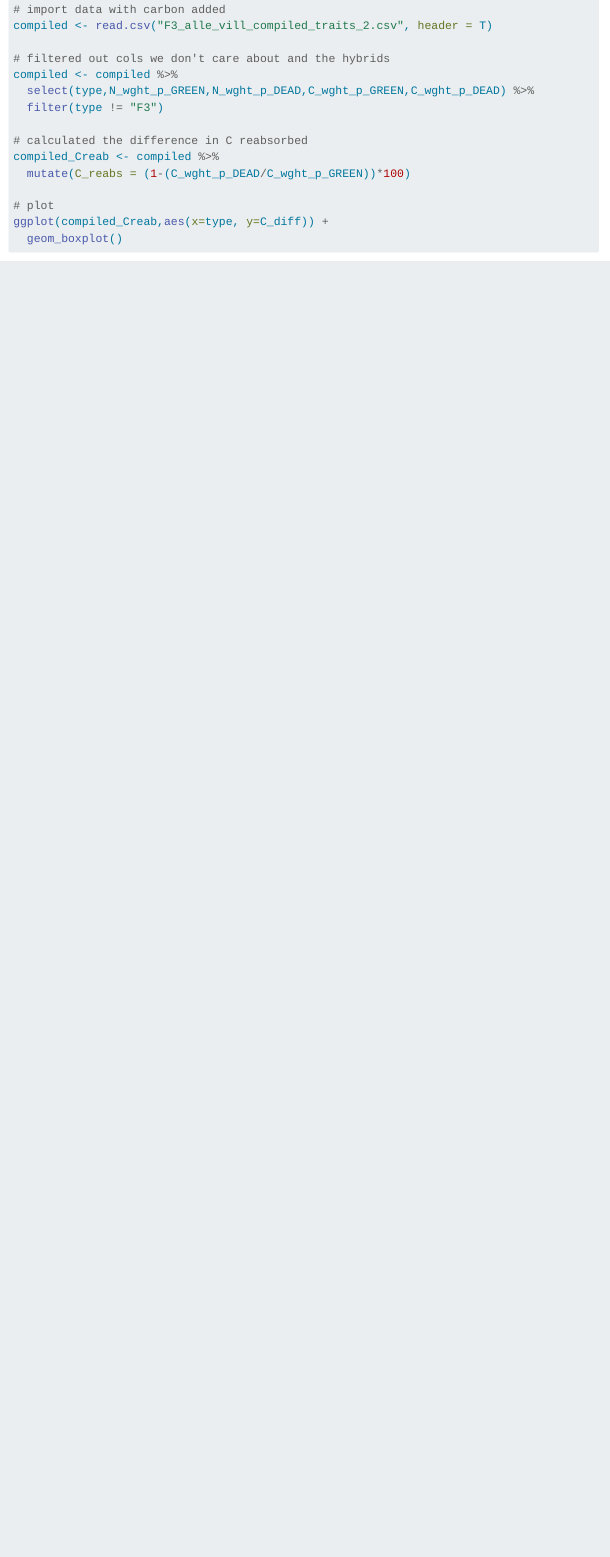
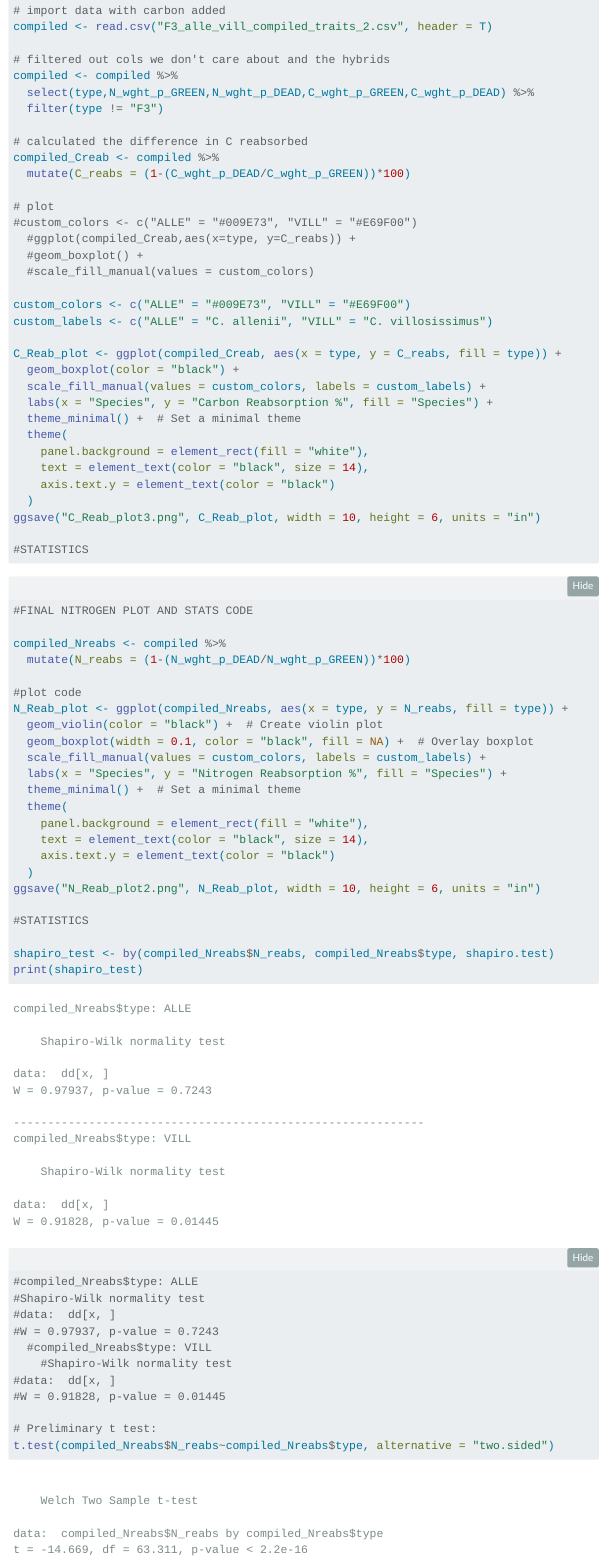
Before and after one commit to melinalydia/Senescence, a Quarto document (SenescenceAnalysis.qmd): the page in a window 1100 px wide, from 6140 px down before the commit and from 5630 px down after it, so that both start at the same text. Rendered offline with R 4.5, knitr and Pandoc in place of Quarto, with nearby package versions; folded parts are opened; some code elsewhere in the file could not run offline; menus at the side of the page are left out.

Commit message:
The creation of plots and graphs and statistical analysis!

````diff
--- a/SenescenceAnalysis.qmd
+++ b/SenescenceAnalysis.qmd
@@ -259,7 +230,63 @@ compiled_Creab <- compiled %>%
   mutate(C_reabs = (1-(C_wght_p_DEAD/C_wght_p_GREEN))*100)
 
 # plot
-ggplot(compiled_Creab,aes(x=type, y=C_diff)) +
-  geom_boxplot()
+#custom_colors <- c("ALLE" = "#009E73", "VILL" = "#E69F00")
+  #ggplot(compiled_Creab,aes(x=type, y=C_reabs)) +
+  #geom_boxplot() +
+  #scale_fill_manual(values = custom_colors)
+
+custom_colors <- c("ALLE" = "#009E73", "VILL" = "#E69F00")
+custom_labels <- c("ALLE" = "C. allenii", "VILL" = "C. villosissimus")
+
+C_Reab_plot <- ggplot(compiled_Creab, aes(x = type, y = C_reabs, fill = type)) +
+  geom_boxplot(color = "black") +
+  scale_fill_manual(values = custom_colors, labels = custom_labels) +
+  labs(x = "Species", y = "Carbon Reabsorption %", fill = "Species") +
+  theme_minimal() +  # Set a minimal theme
+  theme(
+    panel.background = element_rect(fill = "white"),
+    text = element_text(color = "black", size = 14),
+    axis.text.y = element_text(color = "black")
+  )
+ggsave("C_Reab_plot3.png", C_Reab_plot, width = 10, height = 6, units = "in")
+
+#STATISTICS
 
 ```
+
+```{r}
+#FINAL NITROGEN PLOT AND STATS CODE
+
+compiled_Nreabs <- compiled %>%
+  mutate(N_reabs = (1-(N_wght_p_DEAD/N_wght_p_GREEN))*100)
+
+#plot code
+N_Reab_plot <- ggplot(compiled_Nreabs, aes(x = type, y = N_reabs, fill = type)) +
+  geom_violin(color = "black") +  # Create violin plot
+  geom_boxplot(width = 0.1, color = "black", fill = NA) +  # Overlay boxplot
+  scale_fill_manual(values = custom_colors, labels = custom_labels) +
+  labs(x = "Species", y = "Nitrogen Reabsorption %", fill = "Species") +
+  theme_minimal() +  # Set a minimal theme
+  theme(
+    panel.background = element_rect(fill = "white"),
+    text = element_text(color = "black", size = 14),
+    axis.text.y = element_text(color = "black")
+  )
+ggsave("N_Reab_plot2.png", N_Reab_plot, width = 10, height = 6, units = "in")
+
+#STATISTICS
+
+shapiro_test <- by(compiled_Nreabs$N_reabs, compiled_Nreabs$type, shapiro.test)
+print(shapiro_test)
+
+#compiled_Nreabs$type: ALLE
+#Shapiro-Wilk normality test
+#data:  dd[x, ]
+#W = 0.97937, p-value = 0.7243
+  #compiled_Nreabs$type: VILL
+	#Shapiro-Wilk normality test
+#data:  dd[x, ]
+#W = 0.91828, p-value = 0.01445
+
+# Preliminary t test:
+t.test(compiled_Nreabs$N_reabs~compiled_Nreabs$type, alternative = "two.sided")
````
Also changed, not shown: C_Reab_plot3.png (added), N_Reab_plot2.png (added), bestCplot.png (added), smallNreabsplot.png (added), violinNreabsplotsmall.png (added), SenescenceAnalysis.qmd (47 more changed lines).
